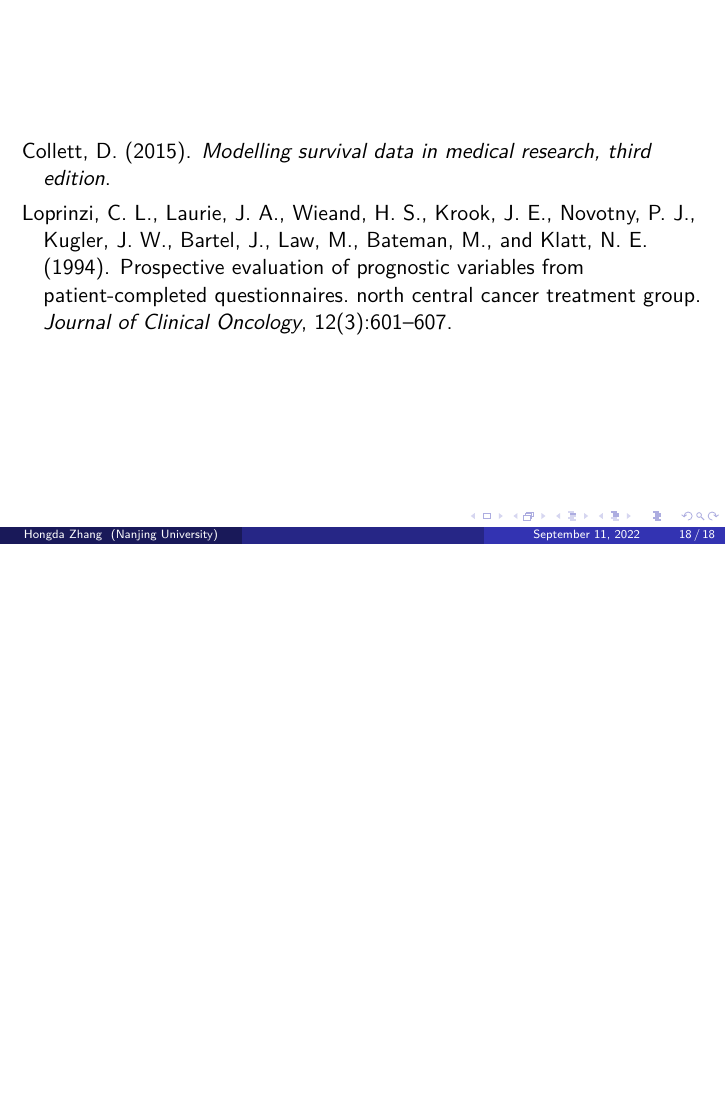
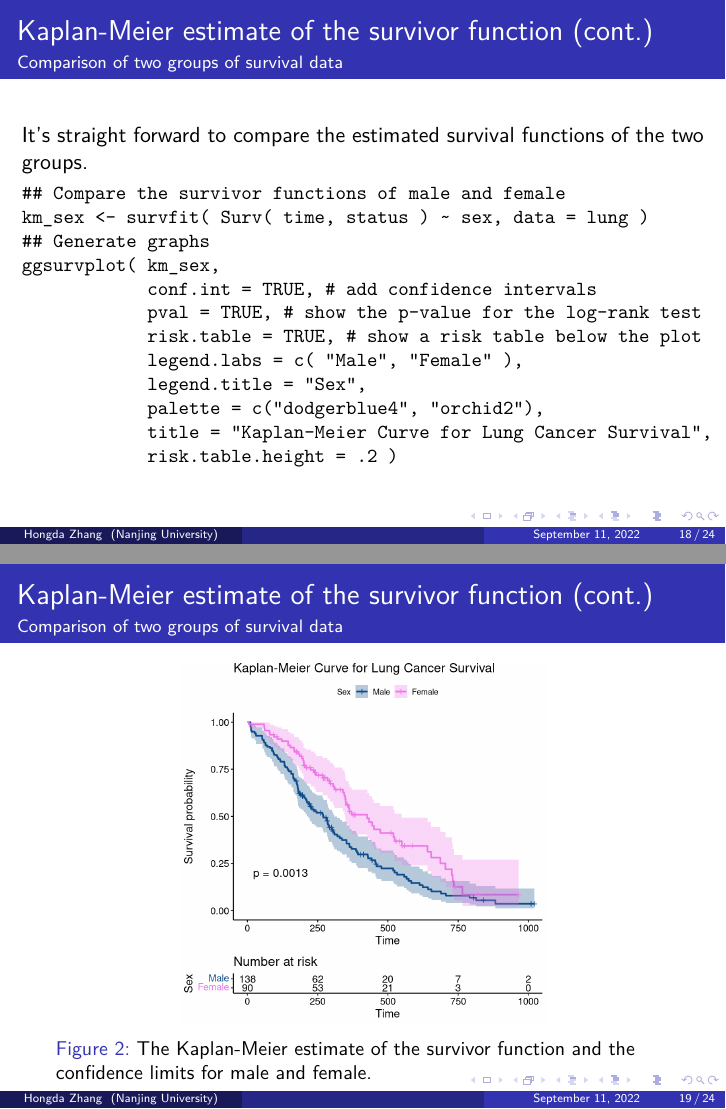
Before and after one commit to HongdaZ/survival, LaTeX slides (survival.tex): page 18 of 18 before the commit and pages 18 and 19 of 24 after it, the two joined at a grey line, the shorter picture padded with empty space. Compiled offline with pdfLaTeX.

```diff
--- a/survival.tex
+++ b/survival.tex
@@ -334 +334,35 @@
 
+	\begin{frame}[fragile]
+		\frametitle{Kaplan-Meier estimate of the survivor function (cont.)}
+		\framesubtitle{Comparison of two groups of survival data}
+		It's straight forward to compare the estimated survival functions of the two groups.
+	    \begin{Verbatim}[fontsize=\small]
+## Compare the survivor functions of male and female
+km_sex <- survfit( Surv( time, status ) ~ sex, data = lung )
+## Generate graphs
+ggsurvplot( km_sex,
+            conf.int = TRUE, # add confidence intervals
+            pval = TRUE, # show the p-value for the log-rank test
+            risk.table = TRUE, # show a risk table below the plot
+            legend.labs = c( "Male", "Female" ),
+            legend.title = "Sex",
+            palette = c("dodgerblue4", "orchid2"),
+            title = "Kaplan-Meier Curve for Lung Cancer Survival",
+            risk.table.height = .2 )
+	    \end{Verbatim}
+	\end{frame}
+
+	\begin{frame}
+		\frametitle{Kaplan-Meier estimate of the survivor function (cont.)}
+		\framesubtitle{Comparison of two groups of survival data}
+
+		\begin{figure}[H]
+			\centering
+			\includegraphics[scale=.4]{sex}
+			\caption{The Kaplan-Meier estimate of the survivor function and the confidence limits for male and female.}
+			\label{fig:sex}
+		\end{figure}
+	\end{frame}
+
+	\begin{frame}
+		\frametitle{Kaplan-Meier estimate of the survivor function (cont.)}
@@ -334,0 +388 @@
+		\frametitle{Kaplan-Meier estimate of the survivor function (cont.)}
@@ -334,0 +401 @@
+		\frametitle{Kaplan-Meier estimate of the survivor function (cont.)}
@@ -334,0 +410 @@
+		\frametitle{Kaplan-Meier estimate of the survivor function (cont.)}
```
Also changed, not shown: survival.tex (51 more changed lines), 3 other files.
